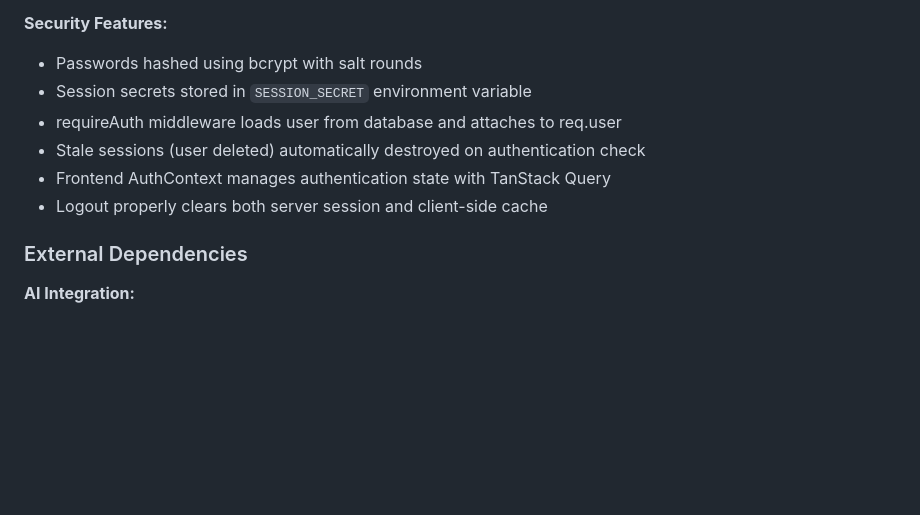
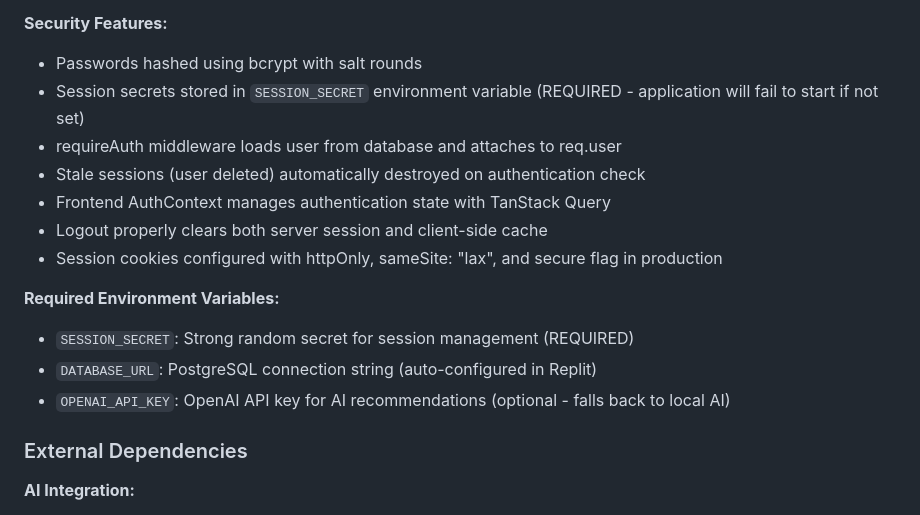
Before and after one commit to kristianelez/Magic-shop, a Markdown page: replit.md, the part around the change. Rendered like a GitHub page; blank space fills up the shorter version.

Commit message:
Add security requirements and details to application documentation
Update replit.md to include information about the required SESSION_SECRET environment variable and session cookie security configurations.

Replit-Commit-Author: Agent
Replit-Commit-Session-Id: 48a04061-5bc4-4cd2-b272-af81ff5b65d7
Replit-Commit-Checkpoint-Type: full_checkpoint
Replit-Commit-Event-Id: a1b46956-d601-4a67-97ee-9af01cb8ee10
Replit-Commit-Screenshot-Url: https://storage.googleapis.com/screenshot-production-us-central1/3e04e37c-95ad-45e6-b8e9-824bc44cffd5/48a04061-5bc4-4cd2-b272-af81ff5b65d7/Sjg6wPr

```diff
--- a/replit.md
+++ b/replit.md
@@ -123,11 +123,17 @@ Preferred communication style: Simple, everyday language.
 
 **Security Features:**
 - Passwords hashed using bcrypt with salt rounds
-- Session secrets stored in `SESSION_SECRET` environment variable
+- Session secrets stored in `SESSION_SECRET` environment variable (REQUIRED - application will fail to start if not set)
 - requireAuth middleware loads user from database and attaches to req.user
 - Stale sessions (user deleted) automatically destroyed on authentication check
 - Frontend AuthContext manages authentication state with TanStack Query
 - Logout properly clears both server session and client-side cache
+- Session cookies configured with httpOnly, sameSite: "lax", and secure flag in production
+
+**Required Environment Variables:**
+- `SESSION_SECRET`: Strong random secret for session management (REQUIRED)
+- `DATABASE_URL`: PostgreSQL connection string (auto-configured in Replit)
+- `OPENAI_API_KEY`: OpenAI API key for AI recommendations (optional - falls back to local AI)
 
 ### External Dependencies
 
```
